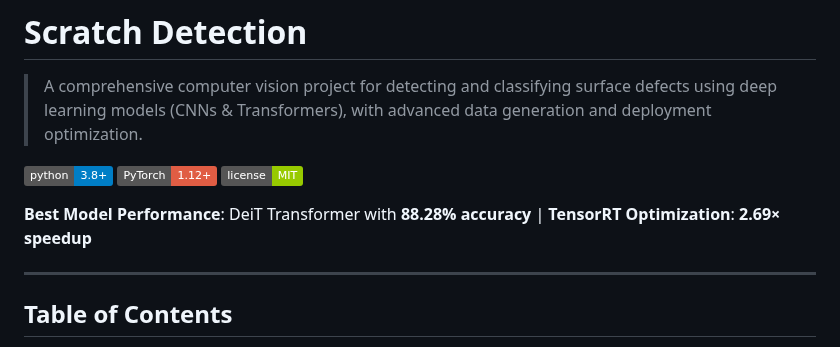
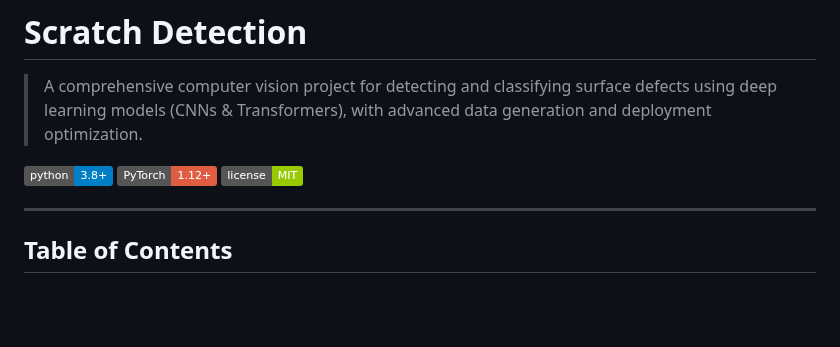
Before and after one commit to KumarShivam1908/Mowito-ScratchDetector, a Markdown page: README.md, the part around the change. GitHub-like rendering; badges without logos; blank space fills up the shorter version.

```diff
--- a/README.md
+++ b/README.md
@@ -6,7 +6,7 @@
 [![PyTorch](https://img.shields.io/badge/PyTorch-1.12+-red.svg)](https://pytorch.org/)
 [![License](https://img.shields.io/badge/license-MIT-green.svg)](LICENSE)
 
-**Best Model Performance**: DeiT Transformer with **88.28% accuracy** | **TensorRT Optimization**: **2.69× speedup**
+
 
 ---
 
```
